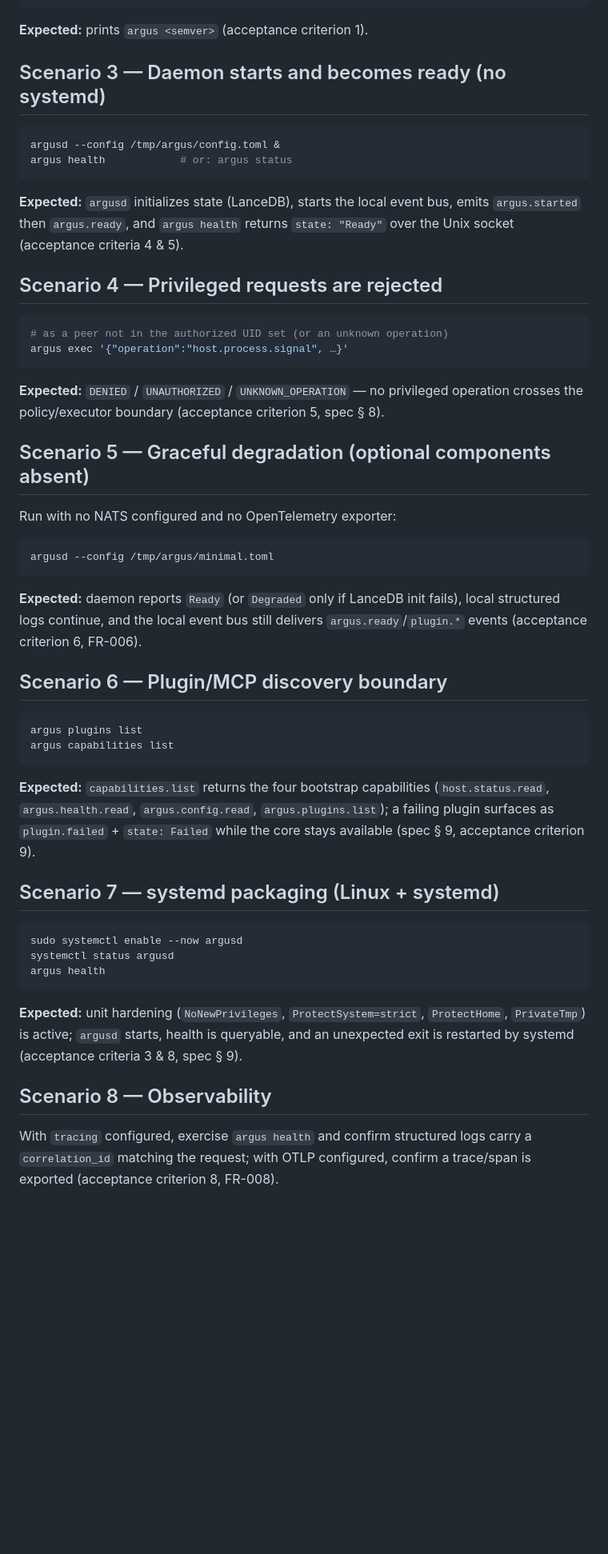
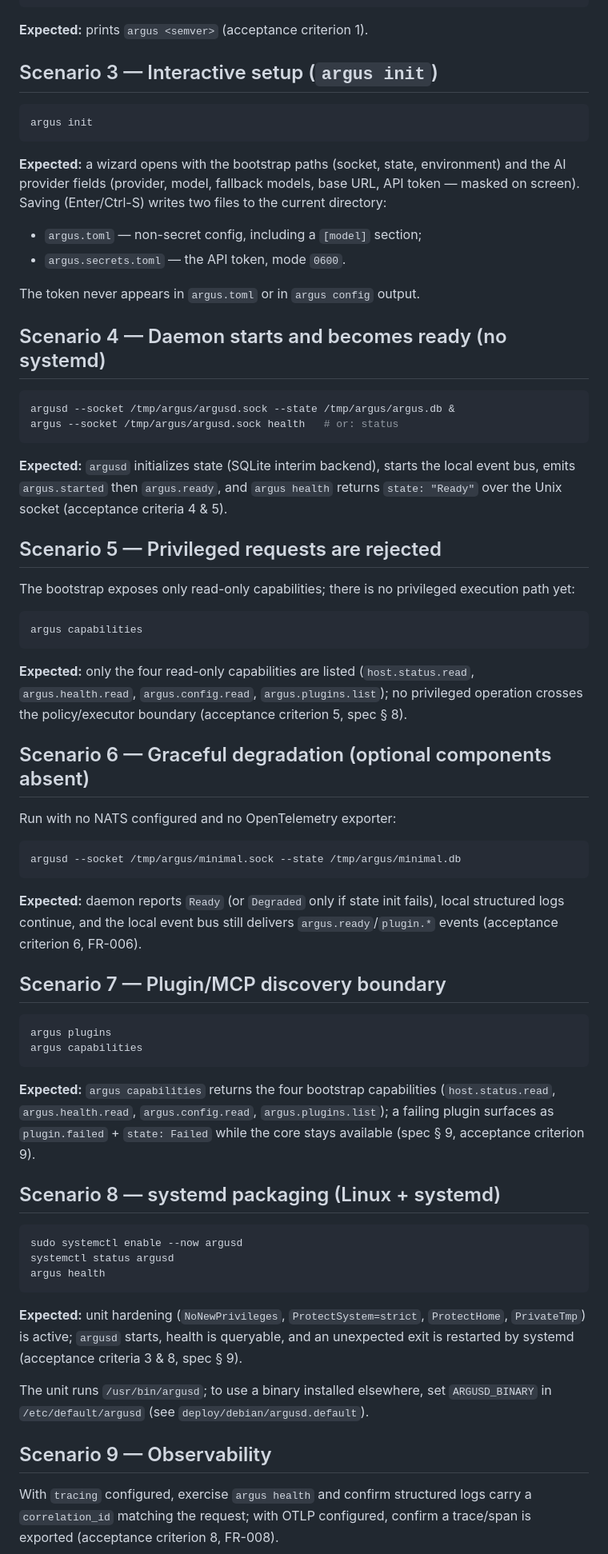
Before and after one commit to alvaropaco/argus-ai, a Markdown page: specs/001-bootstrap/quickstart.md, the part around the change. Shown at 80% size. GitHub-like rendering; blank space fills up the shorter version.

````diff
--- a/specs/001-bootstrap/quickstart.md
+++ b/specs/001-bootstrap/quickstart.md
@@ -34,52 +34,73 @@ argus --version
 
 **Expected:** prints `argus <semver>` (acceptance criterion 1).
 
-## Scenario 3 — Daemon starts and becomes ready (no systemd)
+## Scenario 3 — Interactive setup (`argus init`)
 
 ```bash
-argusd --config /tmp/argus/config.toml &
-argus health            # or: argus status
+argus init
 ```
 
-**Expected:** `argusd` initializes state (LanceDB), starts the local event bus, emits
-`argus.started` then `argus.ready`, and `argus health` returns `state: "Ready"` over
-the Unix socket (acceptance criteria 4 & 5).
+**Expected:** a wizard opens with the bootstrap paths (socket, state,
+environment) and the AI provider fields (provider, model, fallback models, base
+URL, API token — masked on screen). Saving (Enter/Ctrl-S) writes two files to
+the current directory:
 
-## Scenario 4 — Privileged requests are rejected
+- `argus.toml` — non-secret config, including a `[model]` section;
+- `argus.secrets.toml` — the API token, mode `0600`.
+
+The token never appears in `argus.toml` or in `argus config` output.
+
+## Scenario 4 — Daemon starts and becomes ready (no systemd)
 
 ```bash
-# as a peer not in the authorized UID set (or an unknown operation)
-argus exec '{"operation":"host.process.signal", …}'
+argusd --socket /tmp/argus/argusd.sock --state /tmp/argus/argus.db &
+argus --socket /tmp/argus/argusd.sock health   # or: status
 ```
 
-**Expected:** `DENIED` / `UNAUTHORIZED` / `UNKNOWN_OPERATION` — no privileged
-operation crosses the policy/executor boundary (acceptance criterion 5, spec § 8).
+**Expected:** `argusd` initializes state (SQLite interim backend), starts the
+local event bus, emits `argus.started` then `argus.ready`, and
+`argus health` returns `state: "Ready"` over the Unix socket (acceptance
+criteria 4 & 5).
 
-## Scenario 5 — Graceful degradation (optional components absent)
+## Scenario 5 — Privileged requests are rejected
+
+The bootstrap exposes only read-only capabilities; there is no privileged
+execution path yet:
+
+```bash
+argus capabilities
+```
+
+**Expected:** only the four read-only capabilities are listed
+(`host.status.read`, `argus.health.read`, `argus.config.read`,
+`argus.plugins.list`); no privileged operation crosses the policy/executor
+boundary (acceptance criterion 5, spec § 8).
+
+## Scenario 6 — Graceful degradation (optional components absent)
 
 Run with no NATS configured and no OpenTelemetry exporter:
 
 ```bash
-argusd --config /tmp/argus/minimal.toml
+argusd --socket /tmp/argus/minimal.sock --state /tmp/argus/minimal.db
 ```
 
-**Expected:** daemon reports `Ready` (or `Degraded` only if LanceDB init fails),
+**Expected:** daemon reports `Ready` (or `Degraded` only if state init fails),
 local structured logs continue, and the local event bus still delivers
 `argus.ready`/`plugin.*` events (acceptance criterion 6, FR-006).
 
-## Scenario 6 — Plugin/MCP discovery boundary
+## Scenario 7 — Plugin/MCP discovery boundary
 
 ```bash
-argus plugins list
-argus capabilities list
+argus plugins
+argus capabilities
 ```
 
-**Expected:** `capabilities.list` returns the four bootstrap capabilities
+**Expected:** `argus capabilities` returns the four bootstrap capabilities
 (`host.status.read`, `argus.health.read`, `argus.config.read`, `argus.plugins.list`);
 a failing plugin surfaces as `plugin.failed` + `state: Failed` while the core stays
 available (spec § 9, acceptance criterion 9).
 
-## Scenario 7 — systemd packaging (Linux + systemd)
+## Scenario 8 — systemd packaging (Linux + systemd)
 
 ```bash
 sudo systemctl enable --now argusd
@@ -91,7 +112,10 @@ argus health
 `ProtectHome`, `PrivateTmp`) is active; `argusd` starts, health is queryable, and an
 unexpected exit is restarted by systemd (acceptance criteria 3 & 8, spec § 9).
 
-## Scenario 8 — Observability
+The unit runs `/usr/bin/argusd`; to use a binary installed elsewhere, set
+`ARGUSD_BINARY` in `/etc/default/argusd` (see `deploy/debian/argusd.default`).
+
+## Scenario 9 — Observability
 
 With `tracing` configured, exercise `argus health` and confirm structured logs carry
 a `correlation_id` matching the request; with OTLP configured, confirm a trace/span
````
Also changed, not shown: README.md (+66 -2 lines).
